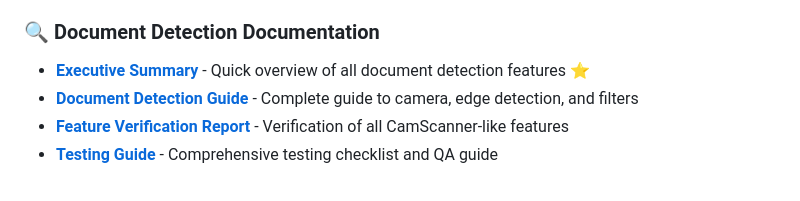
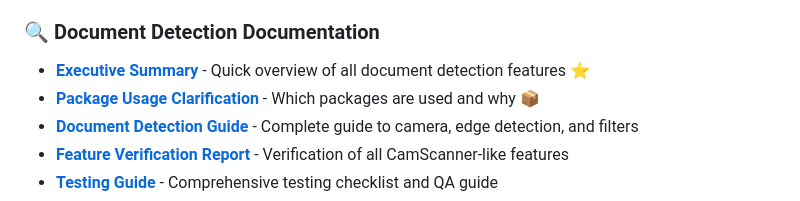
Before and after one commit to md-riaz/flutter-doc-scanner, a Markdown page: README.md, the part around the change. Rendered like a GitHub page.

Commit message:
Add package usage clarification documentation
Co-authored-by: md-riaz <33659227+md-riaz@users.noreply.github.com>

```diff
--- a/README.md
+++ b/README.md
@@ -60,6 +60,7 @@ Comprehensive documentation is available in the `/docs` folder:
 
 ### 🔍 Document Detection Documentation
 - **[Executive Summary](docs/EXECUTIVE_SUMMARY.md)** - Quick overview of all document detection features ⭐
+- **[Package Usage Clarification](docs/PACKAGE_USAGE_CLARIFICATION.md)** - Which packages are used and why 📦
 - **[Document Detection Guide](docs/DOCUMENT_DETECTION_GUIDE.md)** - Complete guide to camera, edge detection, and filters
 - **[Feature Verification Report](docs/FEATURE_VERIFICATION.md)** - Verification of all CamScanner-like features
 - **[Testing Guide](docs/TESTING_GUIDE.md)** - Comprehensive testing checklist and QA guide
```
Also changed, not shown: docs/PACKAGE_USAGE_CLARIFICATION.md (added, +312 -0 lines).
